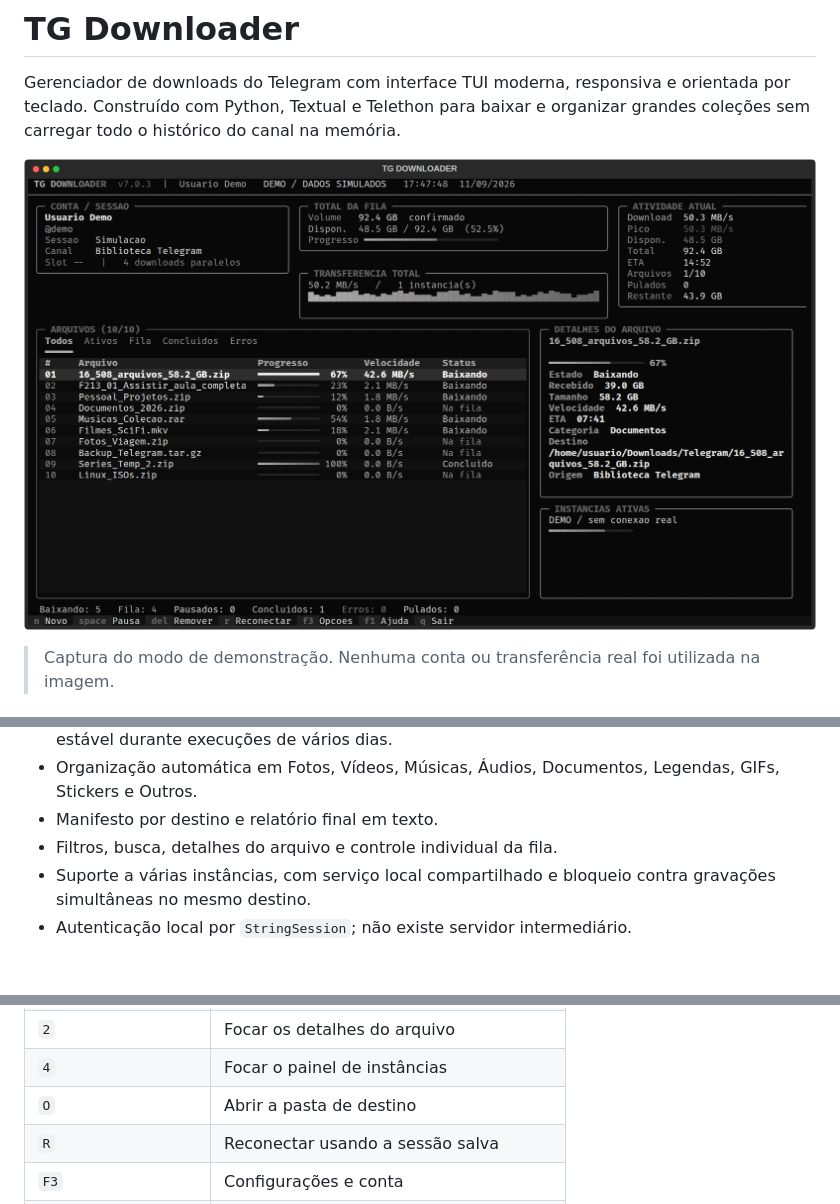
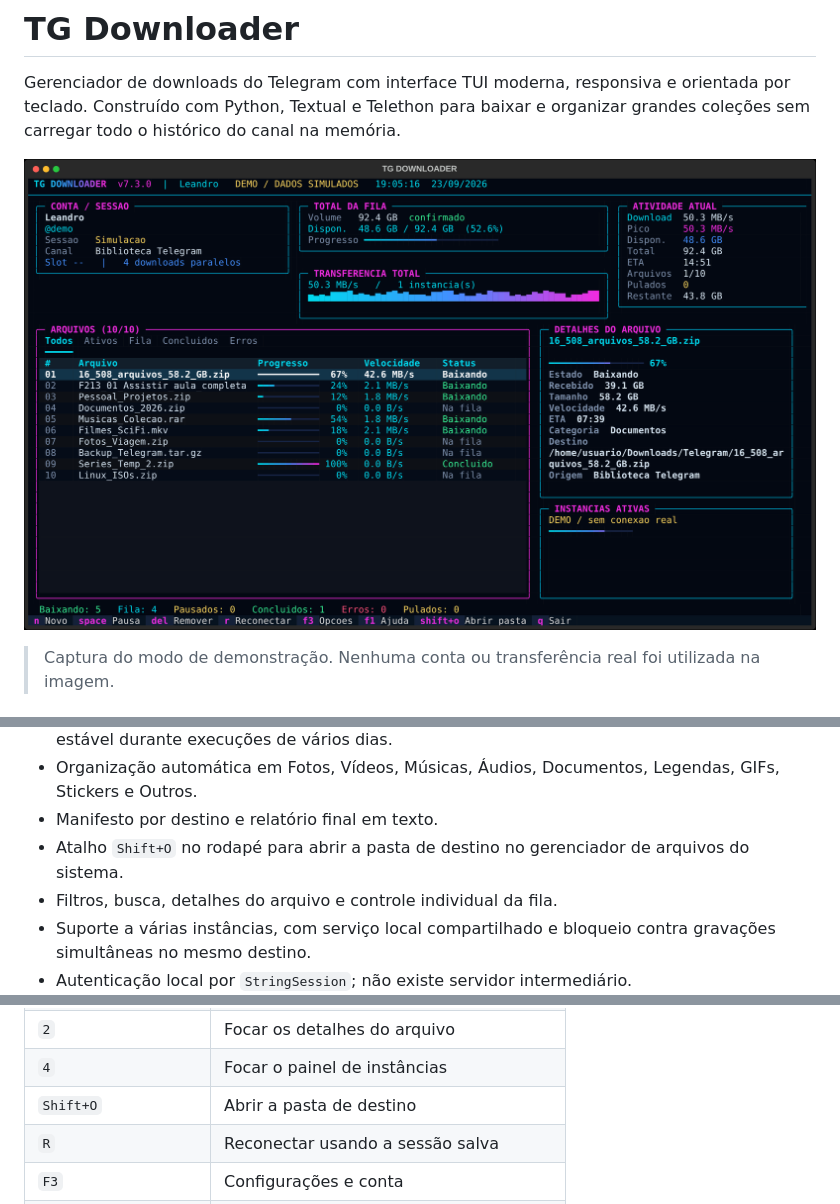
Before and after one commit to LeandroDukievicz/anchor-downloader, a Markdown page: README.md, 3 parts joined by grey strips. Rendered like a GitHub page; pictures changed too: docs/screenshots/dashboard.png; blank space fills up the shorter version.

Commit message:
feat: open the destination folder with Shift+O

```diff
--- a/README.md
+++ b/README.md
@@ -39,6 +39,8 @@ organizar grandes coleções sem carregar todo o histórico do canal na memória
 - Organização automática em Fotos, Vídeos, Músicas, Áudios, Documentos,
   Legendas, GIFs, Stickers e Outros.
 - Manifesto por destino e relatório final em texto.
+- Atalho `Shift+O` no rodapé para abrir a pasta de destino no
+  gerenciador de arquivos do sistema.
 - Filtros, busca, detalhes do arquivo e controle individual da fila.
 - Suporte a várias instâncias, com serviço local compartilhado e bloqueio contra
   gravações simultâneas no mesmo destino.
@@ -137,7 +139,7 @@ Ao finalizar, o destino contém:
 | `1` | Focar a lista de arquivos |
 | `2` | Focar os detalhes do arquivo |
 | `4` | Focar o painel de instâncias |
-| `O` | Abrir a pasta de destino |
+| `Shift+O` | Abrir a pasta de destino |
 | `R` | Reconectar usando a sessão salva |
 | `F3` | Configurações e conta |
 | `F1` ou `?` | Mostrar a ajuda integrada |
```
Also changed, not shown: 3 other files.
